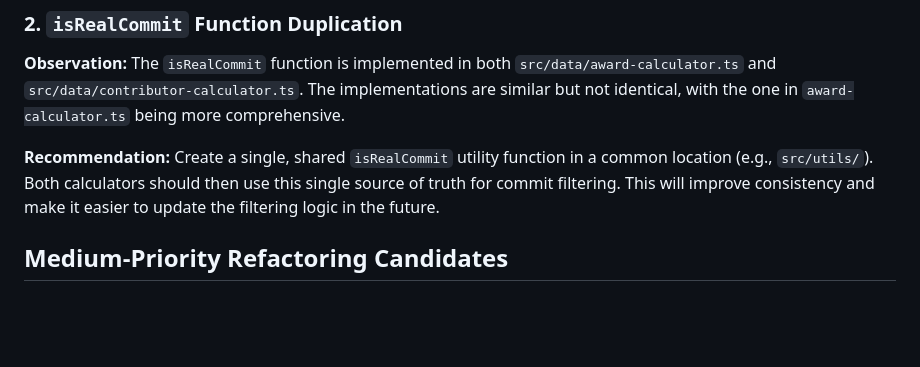
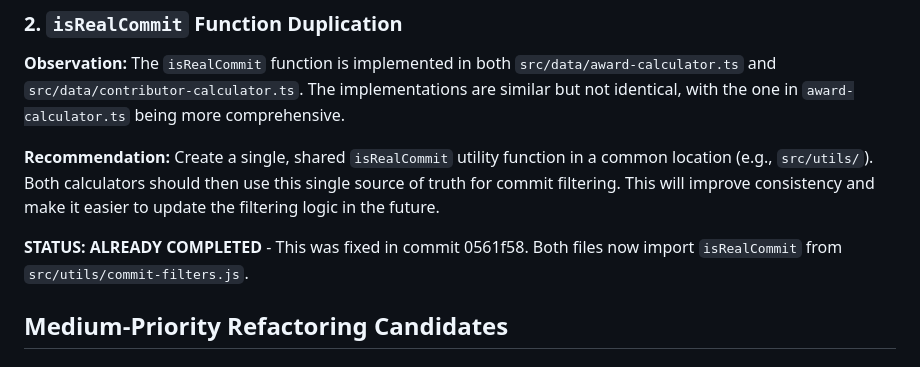
Before and after one commit to npomfret/repo-statter, a Markdown page: docs/todo/duplicated-code.md, the part around the change. Rendered like a GitHub page; blank space fills up the shorter version.

Commit message:
docs: mark isRealCommit duplication as already resolved
Updated the duplicated-code.md todo to reflect that the isRealCommit
function duplication was already consolidated in commit 0561f58.

🤖 Generated with [Claude Code](https://claude.ai/code)

Co-Authored-By: Claude <noreply@anthropic.com>

```diff
--- a/docs/todo/duplicated-code.md
+++ b/docs/todo/duplicated-code.md
@@ -57,6 +57,8 @@ Each function performs the same sequence of operations:
 
 **Recommendation:** Create a single, shared `isRealCommit` utility function in a common location (e.g., `src/utils/`). Both calculators should then use this single source of truth for commit filtering. This will improve consistency and make it easier to update the filtering logic in the future.
 
+**STATUS: ALREADY COMPLETED** - This was fixed in commit 0561f58. Both files now import `isRealCommit` from `src/utils/commit-filters.js`.
+
 ## Medium-Priority Refactoring Candidates
 
 ### 3. Structurally Similar Test Files
```
